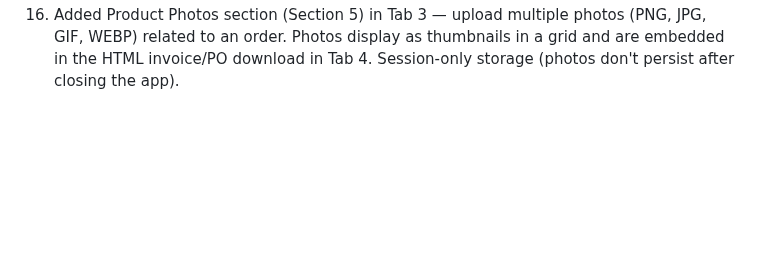
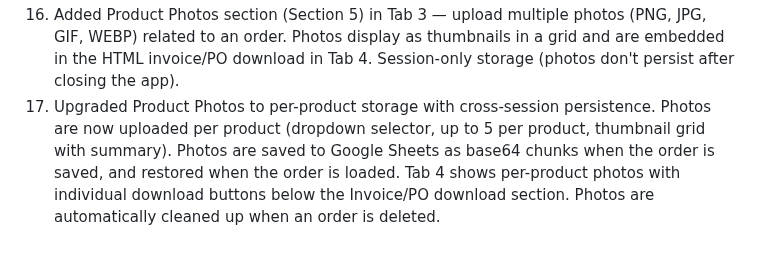
Before and after one commit to njpastrone/pricing-data-solution-pbp, a Markdown page: docs/CHANGES_2026_05_23.md, the part around the change. Drawn GitHub-style; blank space fills up the shorter version.

Commit message:
DOC: Update docs to reflect per-product photo persistence feature
Co-Authored-By: Claude Opus 4.6 <noreply@anthropic.com>

```diff
--- a/docs/CHANGES_2026_05_23.md
+++ b/docs/CHANGES_2026_05_23.md
@@ -16,3 +16,4 @@
 14. Fixed HTML/CSV download buttons serving stale data in Tab 4. The download buttons now use dynamic keys that change when the invoice content changes, so the downloaded file always matches what's shown on screen.
 15. Hid the Shipping & Tariffs section behind a "Legacy" expander in both Tab 3 (Order Settings) and Tab 4 (Edit Order Settings), since shipping and tariff costs are now factored into product pricing in the spreadsheet. The functionality is preserved but collapsed by default.
 16. Added Product Photos section (Section 5) in Tab 3 — upload multiple photos (PNG, JPG, GIF, WEBP) related to an order. Photos display as thumbnails in a grid and are embedded in the HTML invoice/PO download in Tab 4. Session-only storage (photos don't persist after closing the app).
+17. Upgraded Product Photos to per-product storage with cross-session persistence. Photos are now uploaded per product (dropdown selector, up to 5 per product, thumbnail grid with summary). Photos are saved to Google Sheets as base64 chunks when the order is saved, and restored when the order is loaded. Tab 4 shows per-product photos with individual download buttons below the Invoice/PO download section. Photos are automatically cleaned up when an order is deleted.
```
Also changed, not shown: CHANGELOG.md (+1 -1 lines), CLAUDE.md (+5 -4 lines).
